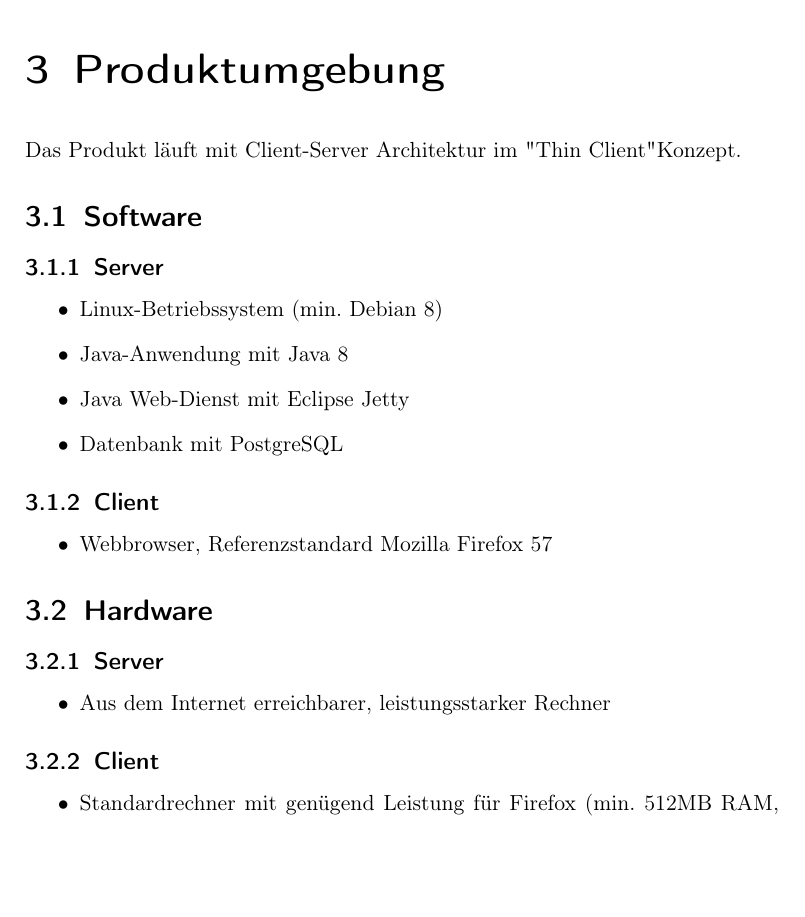
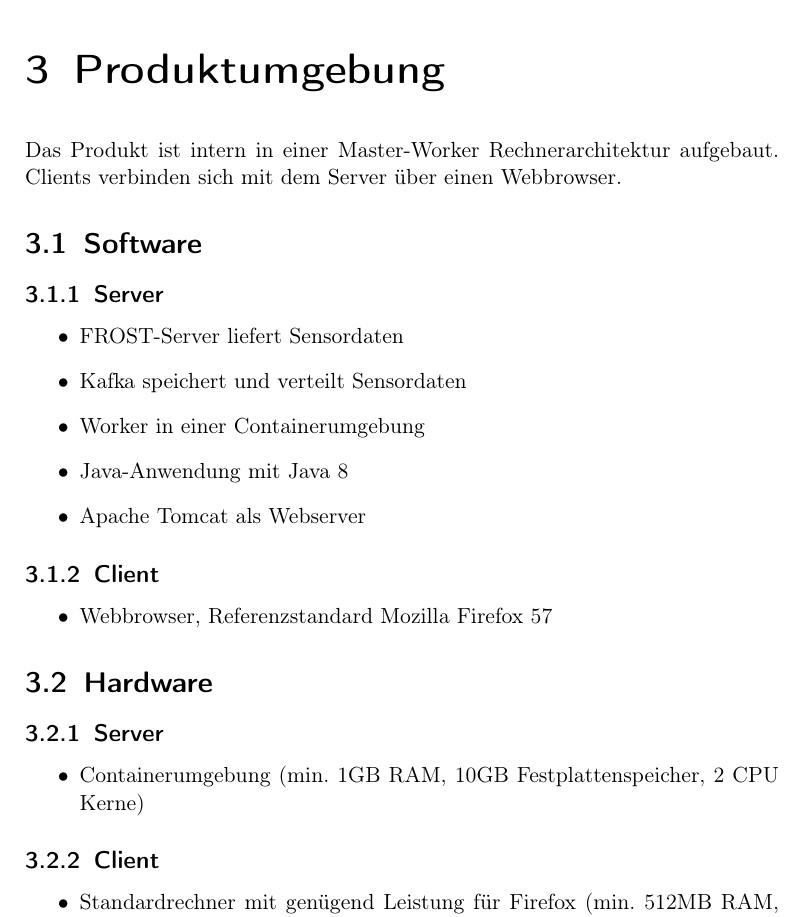
Before and after one commit to PaVoS-TECO/pavos-documents, a LaTeX document (01_Pflichtenheft/pflichtenheft.tex, which reads 01_Pflichtenheft/topics/03_produktumgebung.tex): part of page 9 of 29, cut so that both start at the same text, the shorter picture padded with empty space. Compiled offline with pdfLaTeX.

Commit message:
Update Produktumgebung based on criteria from meeting

```diff
--- a/01_Pflichtenheft/topics/03_produktumgebung.tex
+++ b/01_Pflichtenheft/topics/03_produktumgebung.tex
@@ -1,12 +1,13 @@
 \chapter{Produktumgebung}
-Das Produkt läuft mit Client-Server Architektur im "Thin Client" Konzept.
+Das Produkt ist intern in einer Master-Worker Rechnerarchitektur aufgebaut. Clients verbinden sich mit dem Server über einen Webbrowser.
 \section{Software}
 \subsection{Server}
 \begin{itemize}
-	\item Linux-Betriebssystem (min. Debian 8)
+	\item FROST-Server liefert Sensordaten
+	\item Kafka speichert und verteilt Sensordaten
+	\item Worker in einer Containerumgebung
 	\item Java-Anwendung mit Java 8
-	\item Java Web-Dienst mit Eclipse Jetty
-	\item Datenbank mit PostgreSQL
+	\item Apache Tomcat als Webserver
 \end{itemize}
 \subsection{Client}
 \begin{itemize}
@@ -15,7 +16,7 @@ Das Produkt läuft mit Client-Server Architektur im "Thin Client" Konzept.
 \section{Hardware}
 \subsection{Server}
 \begin{itemize}
-	\item Aus dem Internet erreichbarer, leistungsstarker Rechner
+	\item Containerumgebung (min. 1GB RAM, 10GB Festplattenspeicher, 2 CPU Kerne)
 \end{itemize}
 \subsection{Client}
 \begin{itemize}
```
